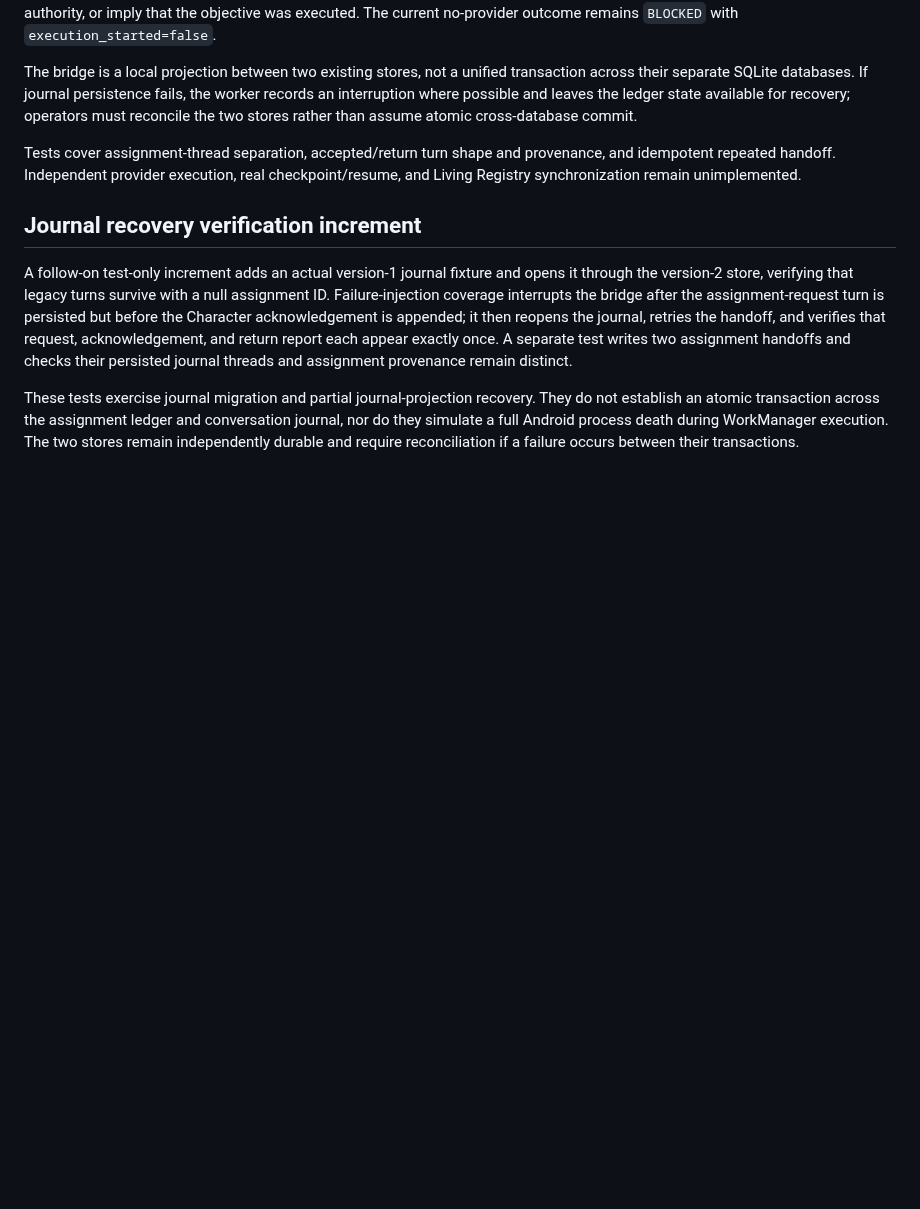
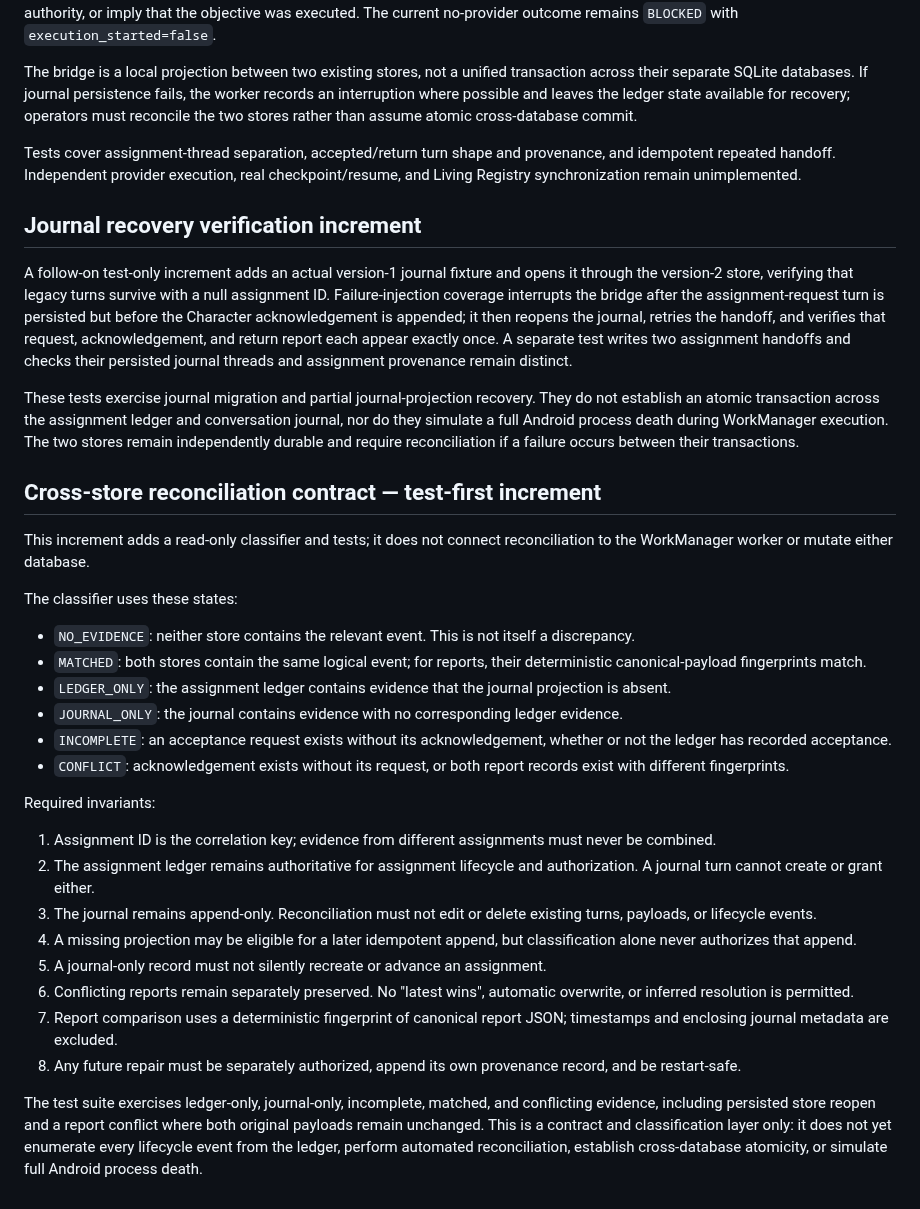
Before and after one commit to mcoke9-lgtm/Yggdrasil-Lean, a Markdown page: docs/MDM_001_CHARACTER_ASSIGNMENT_LEDGER.md, the part around one of its changes. Drawn GitHub-style; blank space fills up the shorter version.

Commit message:
Document cross-store reconciliation invariants

```diff
--- a/docs/MDM_001_CHARACTER_ASSIGNMENT_LEDGER.md
+++ b/docs/MDM_001_CHARACTER_ASSIGNMENT_LEDGER.md
@@ -75,9 +74,34 @@ The bridge is a local projection between two existing stores, not a unified tran
 
 Tests cover assignment-thread separation, accepted/return turn shape and provenance, and idempotent repeated handoff. Independent provider execution, real checkpoint/resume, and Living Registry synchronization remain unimplemented.
 
-
 ## Journal recovery verification increment
 
 A follow-on test-only increment adds an actual version-1 journal fixture and opens it through the version-2 store, verifying that legacy turns survive with a null assignment ID. Failure-injection coverage interrupts the bridge after the assignment-request turn is persisted but before the Character acknowledgement is appended; it then reopens the journal, retries the handoff, and verifies that request, acknowledgement, and return report each appear exactly once. A separate test writes two assignment handoffs and checks their persisted journal threads and assignment provenance remain distinct.
 
 These tests exercise journal migration and partial journal-projection recovery. They do not establish an atomic transaction across the assignment ledger and conversation journal, nor do they simulate a full Android process death during WorkManager execution. The two stores remain independently durable and require reconciliation if a failure occurs between their transactions.
+
+## Cross-store reconciliation contract — test-first increment
+
+This increment adds a read-only classifier and tests; it does not connect reconciliation to the WorkManager worker or mutate either database.
+
+The classifier uses these states:
+
+- `NO_EVIDENCE`: neither store contains the relevant event. This is not itself a discrepancy.
+- `MATCHED`: both stores contain the same logical event; for reports, their deterministic canonical-payload fingerprints match.
+- `LEDGER_ONLY`: the assignment ledger contains evidence that the journal projection is absent.
+- `JOURNAL_ONLY`: the journal contains evidence with no corresponding ledger evidence.
+- `INCOMPLETE`: an acceptance request exists without its acknowledgement, whether or not the ledger has recorded acceptance.
+- `CONFLICT`: acknowledgement exists without its request, or both report records exist with different fingerprints.
+
+Required invariants:
+
+1. Assignment ID is the correlation key; evidence from different assignments must never be combined.
+2. The assignment ledger remains authoritative for assignment lifecycle and authorization. A journal turn cannot create or grant either.
+3. The journal remains append-only. Reconciliation must not edit or delete existing turns, payloads, or lifecycle events.
+4. A missing projection may be eligible for a later idempotent append, but classification alone never authorizes that append.
+5. A journal-only record must not silently recreate or advance an assignment.
+6. Conflicting reports remain separately preserved. No "latest wins", automatic overwrite, or inferred resolution is permitted.
+7. Report comparison uses a deterministic fingerprint of canonical report JSON; timestamps and enclosing journal metadata are excluded.
+8. Any future repair must be separately authorized, append its own provenance record, and be restart-safe.
+
+The test suite exercises ledger-only, journal-only, incomplete, matched, and conflicting evidence, including persisted store reopen and a report conflict where both original payloads remain unchanged. This is a contract and classification layer only: it does not yet enumerate every lifecycle event from the ledger, perform automated reconciliation, establish cross-database atomicity, or simulate full Android process death.
```
Also changed, not shown: other parts of docs/MDM_001_CHARACTER_ASSIGNMENT_LEDGER.md (+0 -1 lines).
